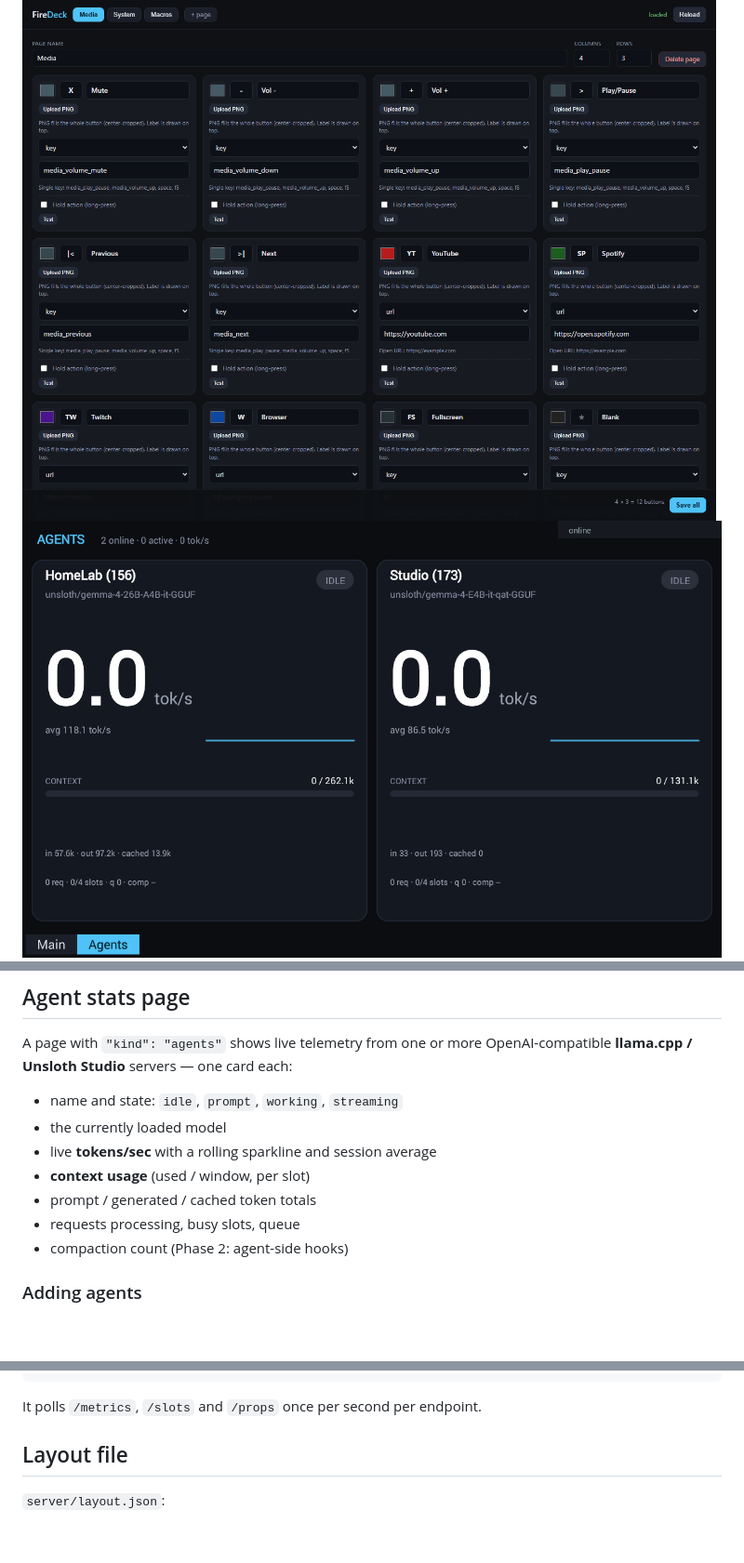
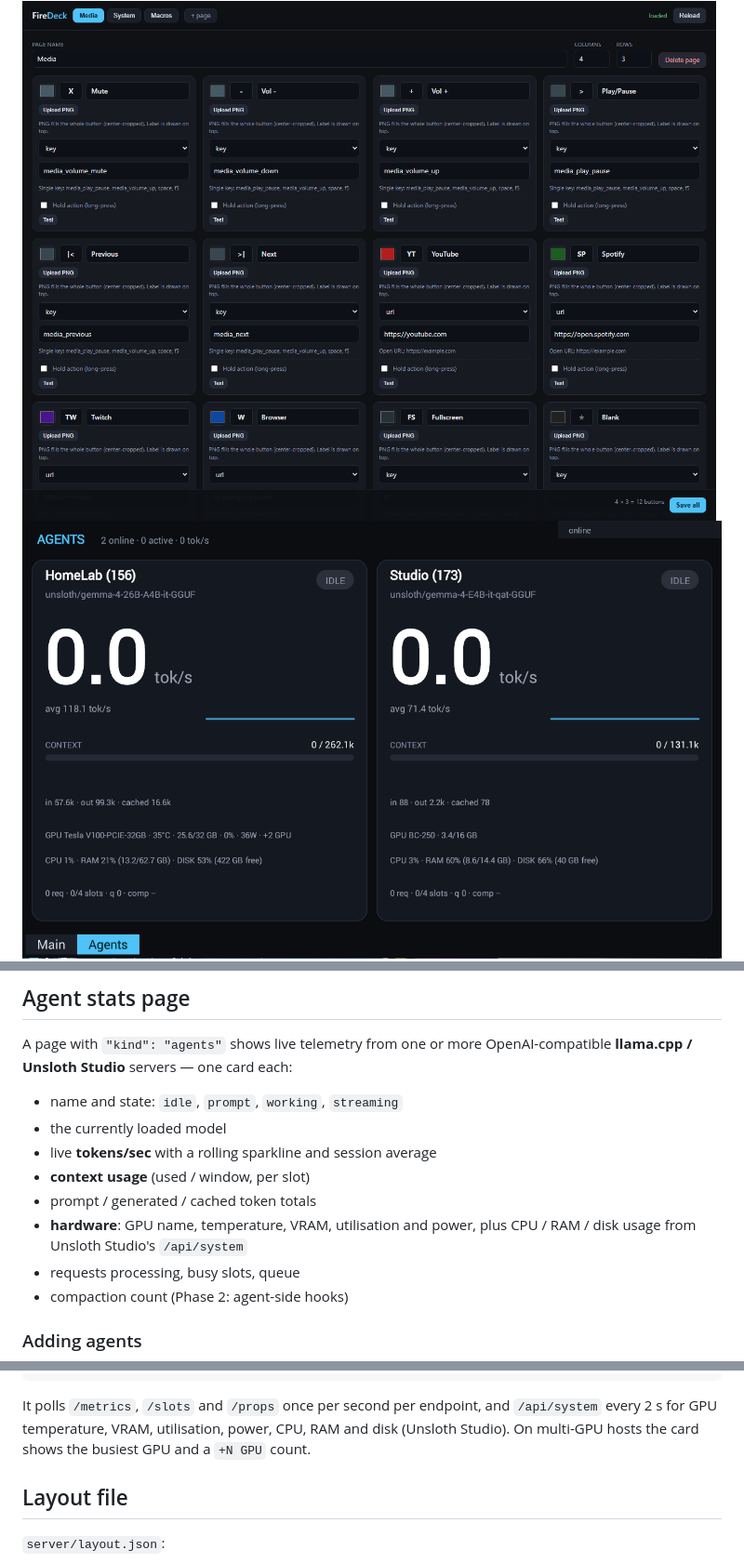
Before and after one commit to Steve-website/FireDeck, a Markdown page: README.md, 3 parts joined by grey strips. Shown at 93% size. Drawn GitHub-style; pictures changed too: docs/agents.png; blank space fills up the shorter version.

````diff
--- a/README.md
+++ b/README.md
@@ -150,6 +150,8 @@ OpenAI-compatible **llama.cpp / Unsloth Studio** servers — one card each:
 - live **tokens/sec** with a rolling sparkline and session average
 - **context usage** (used / window, per slot)
 - prompt / generated / cached token totals
+- **hardware**: GPU name, temperature, VRAM, utilisation and power, plus
+  CPU / RAM / disk usage from Unsloth Studio's `/api/system`
 - requests processing, busy slots, queue
 - compaction count (Phase 2: agent-side hooks)
 
@@ -173,7 +175,10 @@ masked values are shown back in the browser. Endpoints can also be set with
 }
 ```
 
-It polls `/metrics`, `/slots` and `/props` once per second per endpoint.
+It polls `/metrics`, `/slots` and `/props` once per second per endpoint, and
+`/api/system` every 2 s for GPU temperature, VRAM, utilisation, power, CPU,
+RAM and disk (Unsloth Studio). On multi-GPU hosts the card shows the busiest
+GPU and a `+N GPU` count.
 
 ## Layout file
 
````
Also changed, not shown: 2 other files.
